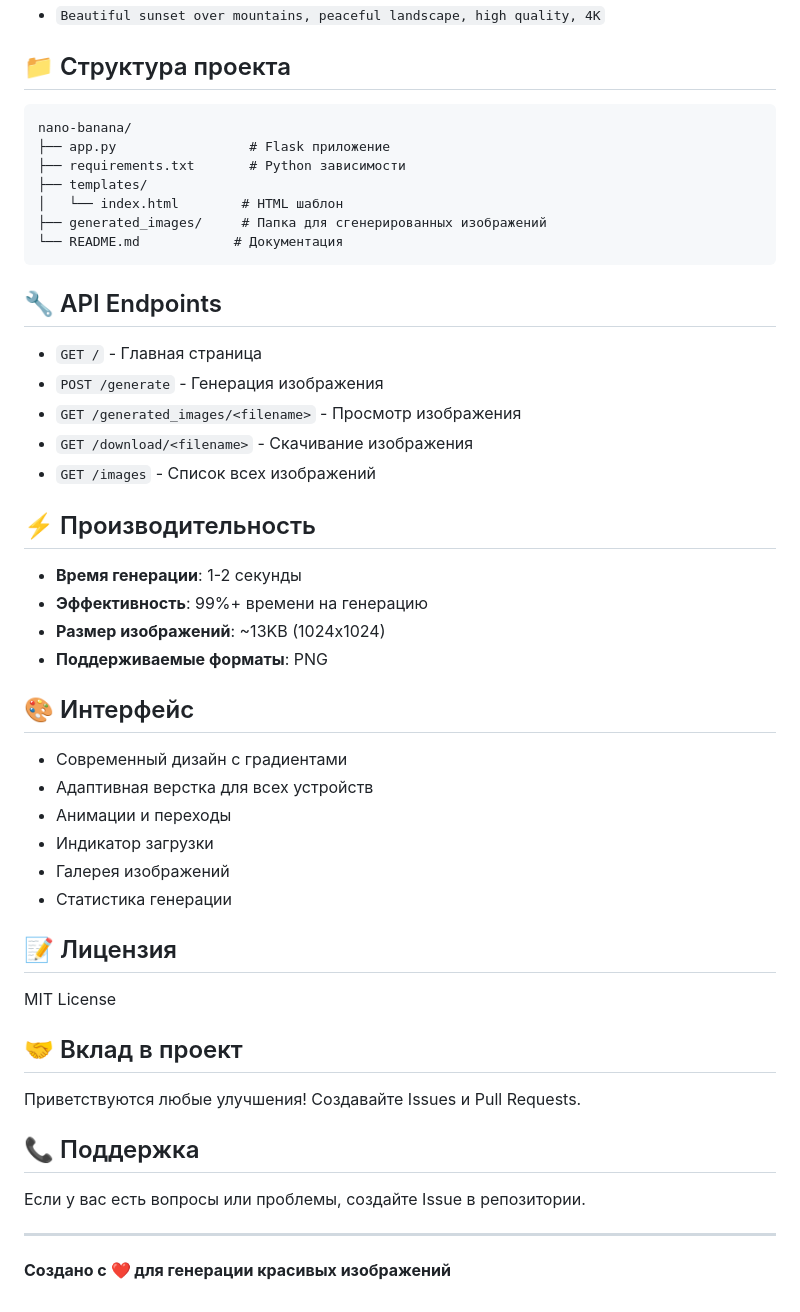
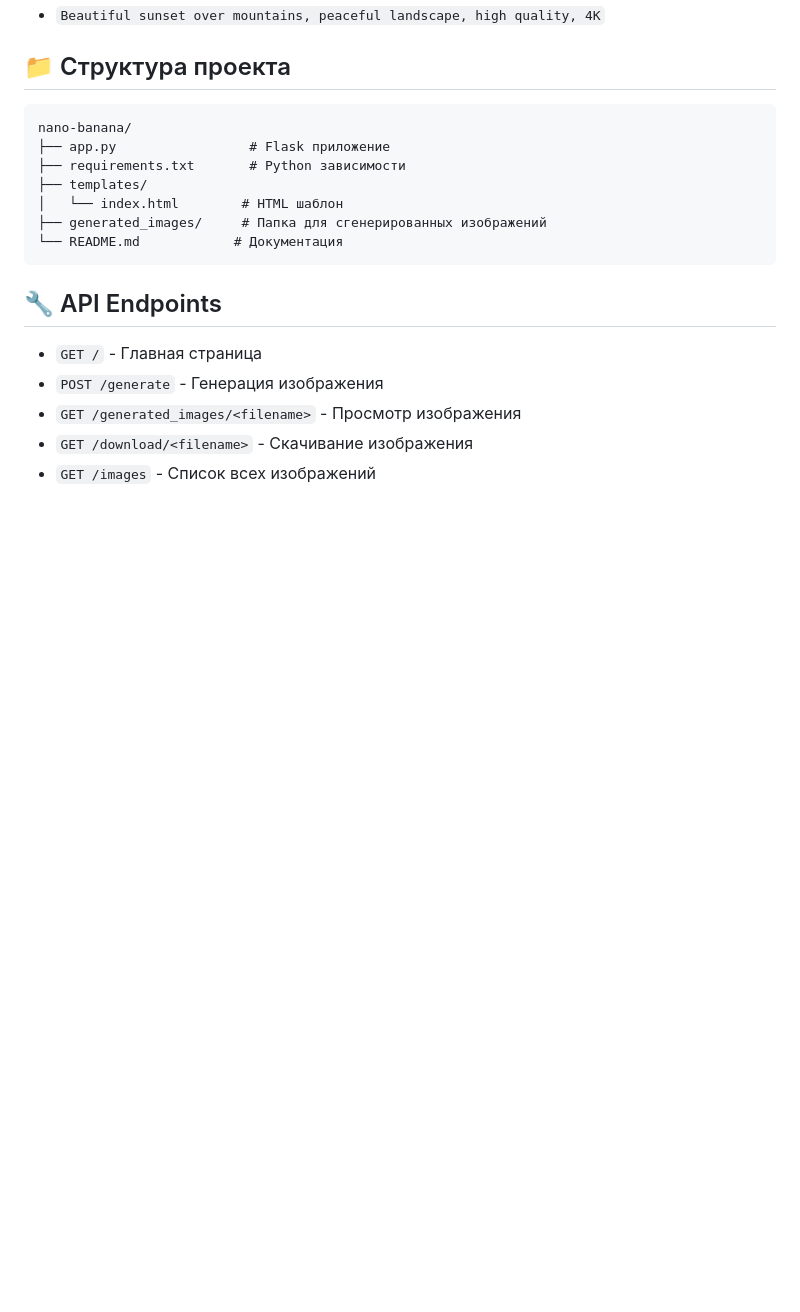
Before and after one commit to RockInMyHead/nano-banana, a Markdown page: README.md, the part around the change. Rendered like a GitHub page; blank space fills up the shorter version.

```diff
--- a/README.md
+++ b/README.md
@@ -73,35 +73,3 @@ nano-banana/
 - `GET /generated_images/<filename>` - Просмотр изображения
 - `GET /download/<filename>` - Скачивание изображения
 - `GET /images` - Список всех изображений
-
-## ⚡ Производительность
-
-- **Время генерации**: 1-2 секунды
-- **Эффективность**: 99%+ времени на генерацию
-- **Размер изображений**: ~13KB (1024x1024)
-- **Поддерживаемые форматы**: PNG
-
-## 🎨 Интерфейс
-
-- Современный дизайн с градиентами
-- Адаптивная верстка для всех устройств
-- Анимации и переходы
-- Индикатор загрузки
-- Галерея изображений
-- Статистика генерации
-
-## 📝 Лицензия
-
-MIT License
-
-## 🤝 Вклад в проект
-
-Приветствуются любые улучшения! Создавайте Issues и Pull Requests.
-
-## 📞 Поддержка
-
-Если у вас есть вопросы или проблемы, создайте Issue в репозитории.
-
----
-
-**Создано с ❤️ для генерации красивых изображений**
```
